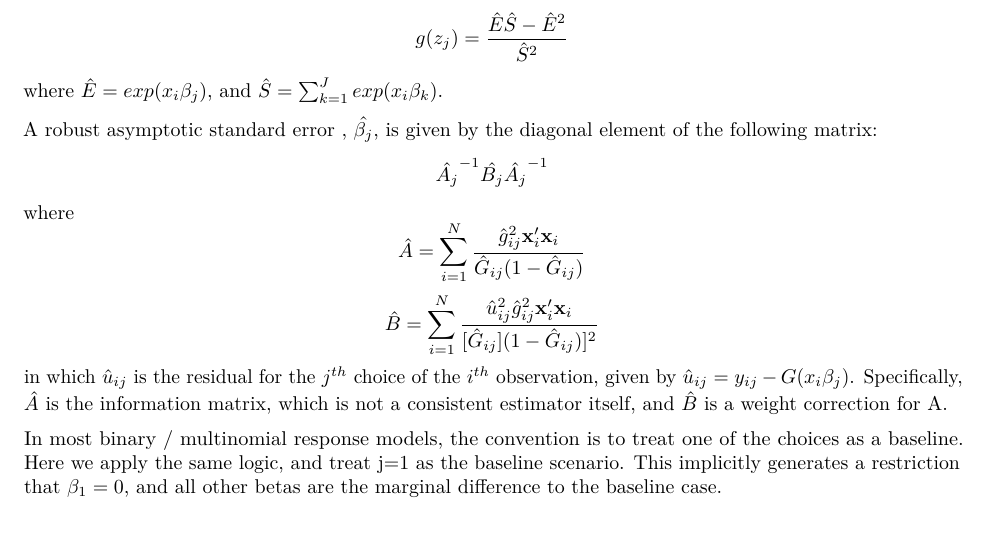
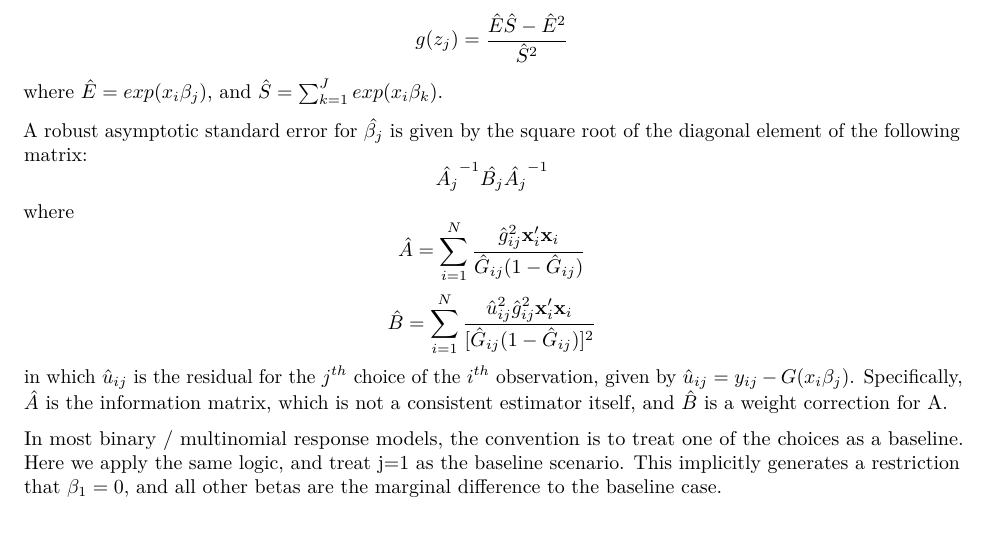
Before and after one commit to f1kidd/fmlogit, an R Markdown document (Documentation/fmlogit_docs.Rmd): part of page 2 of 4, cut so that both start at the same text. Rendered offline with R 4.5, knitr and Pandoc, then LaTeX, with nearby package versions.

Commit message:
Fixed two typos in the documentation
Courtesy of Philip Womble

```diff
--- a/Documentation/fmlogit_docs.Rmd
+++ b/Documentation/fmlogit_docs.Rmd
@@ -30,11 +30,11 @@ To estimate the standard error for the QMLE estimator, define $g(z_j)\equiv \par
 $$ g(z_j) = \frac{\hat{E}\hat{S} - \hat{E}^2}{\hat{S}^2} $$
 where $\hat{E} = exp(x_i\beta_j)$, and $\hat{S} = \sum_{k=1}^J exp(x_i\beta_k)$.
 
-A robust asymptotic standard error , $\hat{\beta_j}$, is given by the diagonal element of the following matrix:
+A robust asymptotic standard error for $\hat{\beta_j}$ is given by the square root of the diagonal element of the following matrix:
 $$\hat{A_j}^{-1}\hat{B_j}\hat{A_j}^{-1}$$
 where
 $$\hat{A} = \sum_{i=1}^N \frac{\hat{g}_{ij}^2 \mathbf{x}_i'\mathbf{x}_i}{\hat{G}_{ij}(1-\hat{G}_{ij})} $$
-$$\hat{B} = \sum_{i=1}^N \frac{\hat{u}_{ij}^2 \hat{g}_{ij}^2 \mathbf{x}_i'\mathbf{x}_i} {[\hat{G}_{ij}](1-\hat{G}_{ij})]^2} $$
+$$\hat{B} = \sum_{i=1}^N \frac{\hat{u}_{ij}^2 \hat{g}_{ij}^2 \mathbf{x}_i'\mathbf{x}_i} {[\hat{G}_{ij}(1-\hat{G}_{ij})]^2} $$
 in which $\hat{u}_{ij}$ is the residual for the $j^{th}$ choice of the $i^{th}$ observation, given by $\hat{u}_{ij}=y_{ij} - G(x_i\beta_{j})$. Specifically, $\hat{A}$ is the information matrix, which is not a consistent estimator itself, and $\hat{B}$ is a weight correction for A.
 
 In most binary / multinomial response models, the convention is to treat one of the choices as a baseline. Here we apply the same logic, and treat j=1 as the baseline scenario. This implicitly generates a restriction that $\beta_1=0$, and all other betas are the marginal difference to the baseline case.
```
Also changed, not shown: Documentation/fmlogit_docs.pdf.
